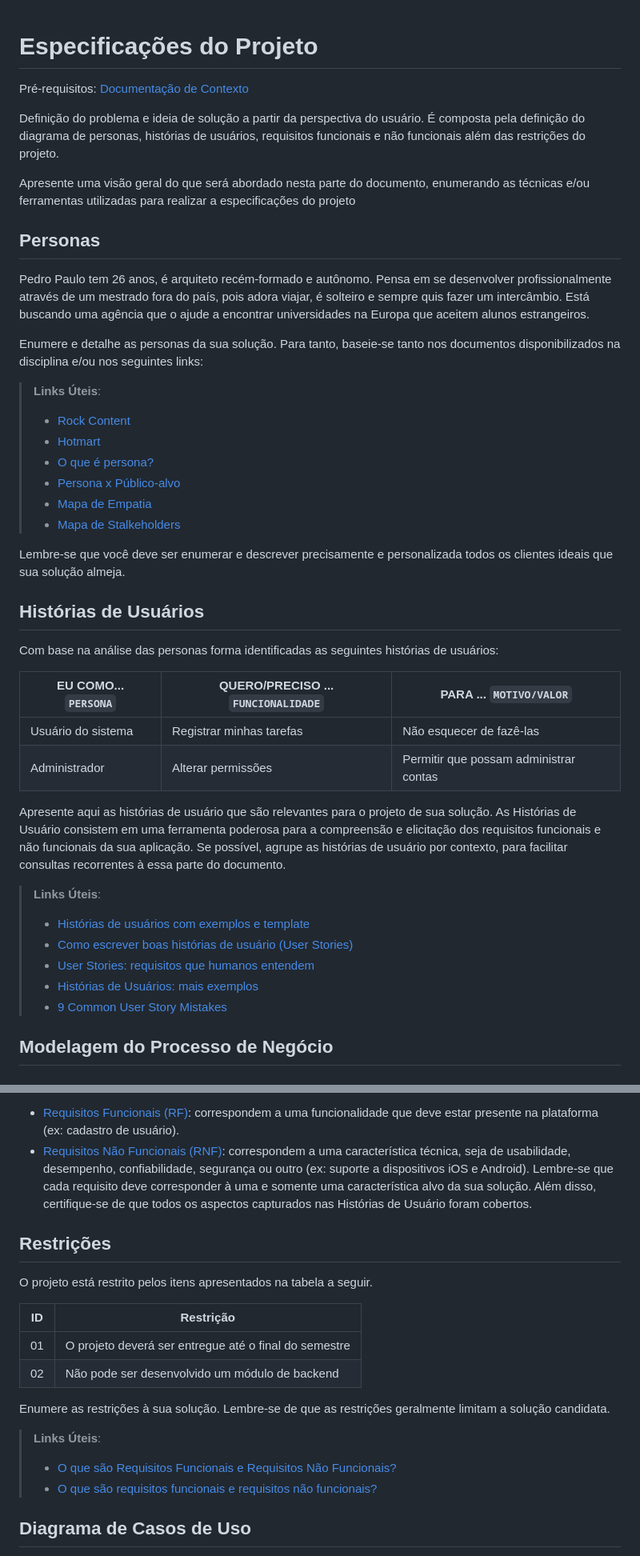
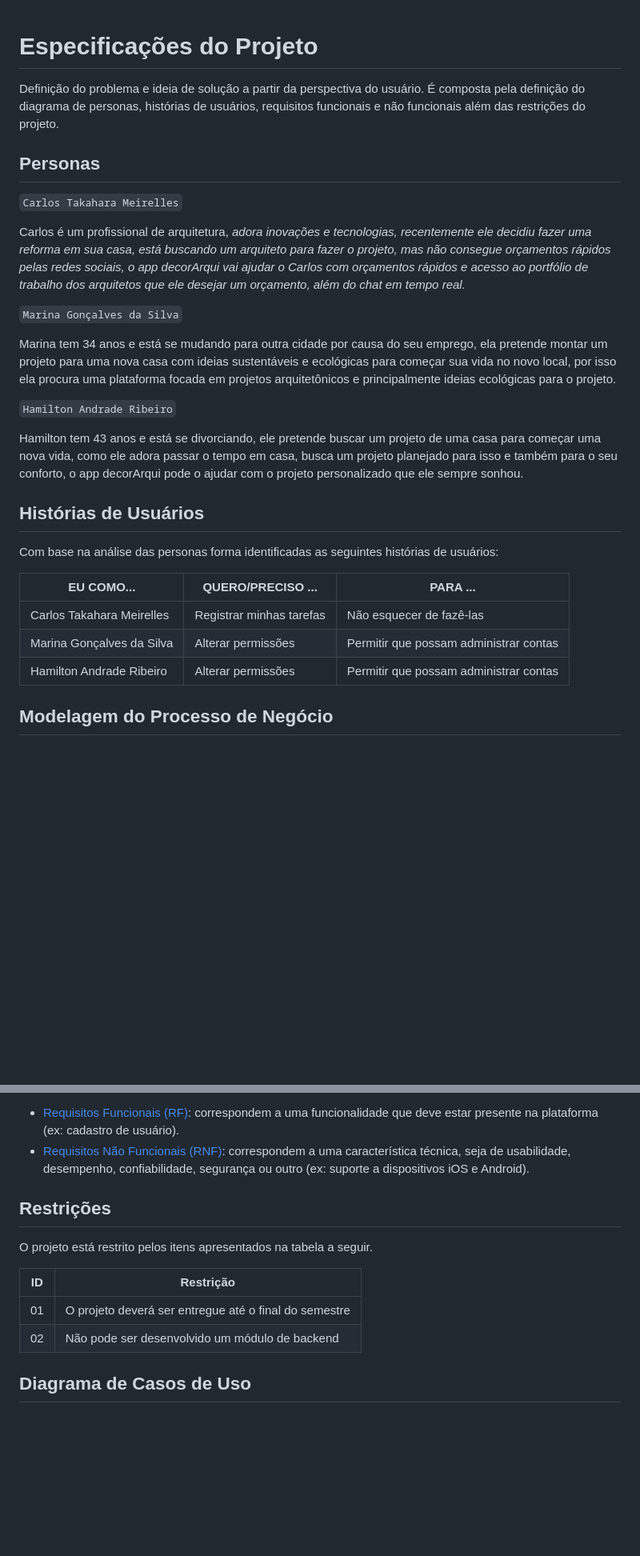
Before and after one commit to ICEI-PUC-Minas-PMV-ADS/pmv-ads-2023-2-e4-proj-infra-t4-decorarqui, a Markdown page: docs/02-Especificação do Projeto.md, 2 parts joined by grey strips. Shown at 80% size. GitHub-like rendering; blank space fills up the shorter version.

```diff
--- a/docs/02-Especificação do Projeto.md
+++ b/docs/02-Especificação do Projeto.md
@@ -1,44 +1,31 @@
 # Especificações do Projeto
-
-<span style="color:red">Pré-requisitos: <a href="1-Documentação de Contexto.md"> Documentação de Contexto</a></span>
 
 Definição do problema e ideia de solução a partir da perspectiva do usuário. É composta pela definição do  diagrama de personas, histórias de usuários, requisitos funcionais e não funcionais além das restrições do projeto.
 
-Apresente uma visão geral do que será abordado nesta parte do documento, enumerando as técnicas e/ou ferramentas utilizadas para realizar a especificações do projeto
-
 ## Personas
 
-Pedro Paulo tem 26 anos, é arquiteto recém-formado e autônomo. Pensa em se desenvolver profissionalmente através de um mestrado fora do país, pois adora viajar, é solteiro e sempre quis fazer um intercâmbio. Está buscando uma agência que o ajude a encontrar universidades na Europa que aceitem alunos estrangeiros.
+`Carlos Takahara Meirelles`
 
-Enumere e detalhe as personas da sua solução. Para tanto, baseie-se tanto nos documentos disponibilizados na disciplina e/ou nos seguintes links:
+Carlos é um profissional de arquitetura, *adora inovações e tecnologias, recentemente ele decidiu fazer uma reforma em sua casa, está buscando um arquiteto para fazer o projeto, mas não consegue orçamentos rápidos pelas redes sociais, o app decorArqui vai ajudar o Carlos com orçamentos rápidos e acesso ao portfólio de trabalho dos arquitetos que ele desejar um orçamento, além do chat em tempo real.*
 
-> **Links Úteis**:
-> - [Rock Content](https://rockcontent.com/blog/personas/)
-> - [Hotmart](https://blog.hotmart.com/pt-br/como-criar-persona-negocio/)
-> - [O que é persona?](https://resultadosdigitais.com.br/blog/persona-o-que-e/)
-> - [Persona x Público-alvo](https://flammo.com.br/blog/persona-e-publico-alvo-qual-a-diferenca/)
-> - [Mapa de Empatia](https://resultadosdigitais.com.br/blog/mapa-da-empatia/)
-> - [Mapa de Stalkeholders](https://www.racecomunicacao.com.br/blog/como-fazer-o-mapeamento-de-stakeholders/)
->
-Lembre-se que você deve ser enumerar e descrever precisamente e personalizada todos os clientes ideais que sua solução almeja.
+`Marina Gonçalves da Silva`
+
+Marina tem 34 anos e está se mudando para outra cidade por causa do seu emprego, ela pretende montar um projeto para uma nova casa com ideias sustentáveis e ecológicas para começar sua vida no novo local, por isso ela procura uma plataforma focada em projetos arquitetônicos e principalmente ideias ecológicas para o projeto.
+
+`Hamilton Andrade Ribeiro`
+
+Hamilton tem 43 anos e está se divorciando, ele pretende buscar um projeto de uma casa para começar uma nova vida, como ele adora passar o tempo em casa, busca um projeto planejado para isso e também para o seu conforto, o app decorArqui pode o ajudar com o projeto personalizado que ele sempre sonhou.
 
 ## Histórias de Usuários
 
 Com base na análise das personas forma identificadas as seguintes histórias de usuários:
 
-|EU COMO... `PERSONA`| QUERO/PRECISO ... `FUNCIONALIDADE` |PARA ... `MOTIVO/VALOR`                 |
-|--------------------|------------------------------------|----------------------------------------|
-|Usuário do sistema  | Registrar minhas tarefas           | Não esquecer de fazê-las               |
-|Administrador       | Alterar permissões                 | Permitir que possam administrar contas |
+|EU COMO...                 | QUERO/PRECISO ...                  |PARA ...                                |
+|---------------------------|------------------------------------|----------------------------------------|
+|Carlos Takahara Meirelles  | Registrar minhas tarefas           | Não esquecer de fazê-las               |
+|Marina Gonçalves da Silva  | Alterar permissões                 | Permitir que possam administrar contas |
+|Hamilton Andrade Ribeiro   | Alterar permissões                 | Permitir que possam administrar contas |
 
-Apresente aqui as histórias de usuário que são relevantes para o projeto de sua solução. As Histórias de Usuário consistem em uma ferramenta poderosa para a compreensão e elicitação dos requisitos funcionais e não funcionais da sua aplicação. Se possível, agrupe as histórias de usuário por contexto, para facilitar consultas recorrentes à essa parte do documento.
-
-> **Links Úteis**:
-> - [Histórias de usuários com exemplos e template](https://www.atlassian.com/br/agile/project-management/user-stories)
-> - [Como escrever boas histórias de usuário (User Stories)](https://medium.com/vertice/como-escrever-boas-users-stories-hist%C3%B3rias-de-usu%C3%A1rios-b29c75043fac)
-> - [User Stories: requisitos que humanos entendem](https://www.luiztools.com.br/post/user-stories-descricao-de-requisitos-que-humanos-entendem/)
-> - [Histórias de Usuários: mais exemplos](https://www.reqview.com/doc/user-stories-example.html)
-> - [9 Common User Story Mistakes](https://airfocus.com/blog/user-story-mistakes/)
 
 ## Modelagem do Processo de Negócio
 
@@ -100,9 +87,6 @@ Com base nas Histórias de Usuário, enumere os requisitos da sua solução. Cla
   correspondem a uma característica técnica, seja de usabilidade,
   desempenho, confiabilidade, segurança ou outro (ex: suporte a
   dispositivos iOS e Android).
-Lembre-se que cada requisito deve corresponder à uma e somente uma
-característica alvo da sua solução. Além disso, certifique-se de que
-todos os aspectos capturados nas Histórias de Usuário foram cobertos.
 
 ## Restrições
 
@@ -112,12 +96,6 @@ O projeto está restrito pelos itens apresentados na tabela a seguir.
 |--|-------------------------------------------------------|
 |01| O projeto deverá ser entregue até o final do semestre |
 |02| Não pode ser desenvolvido um módulo de backend        |
-
-Enumere as restrições à sua solução. Lembre-se de que as restrições geralmente limitam a solução candidata.
-
-> **Links Úteis**:
-> - [O que são Requisitos Funcionais e Requisitos Não Funcionais?](https://codificar.com.br/requisitos-funcionais-nao-funcionais/)
-> - [O que são requisitos funcionais e requisitos não funcionais?](https://analisederequisitos.com.br/requisitos-funcionais-e-requisitos-nao-funcionais-o-que-sao/)
 
 ## Diagrama de Casos de Uso
 
```
